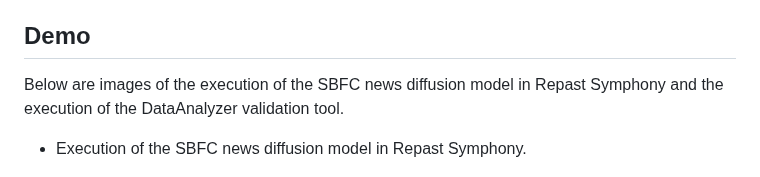
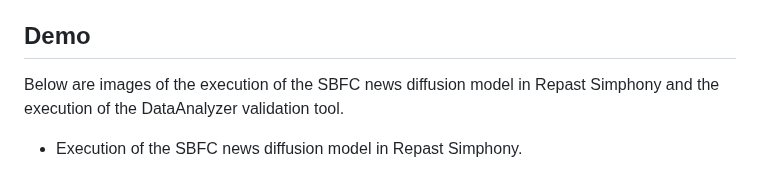
Before and after one commit to RoberCast/Desarrollo_simulaciones_para_estudio_de_FN_RRSS, a Markdown page: README.md, the part around the change. GitHub-like rendering.

```diff
--- a/README.md
+++ b/README.md
@@ -46,9 +46,9 @@ The parameters.xml file contains the default model parameters. You can now run R
 /repast simphony output" as the output folder. Follow the instructions in the "DataAnalyzer JAR/Resources/dataset/README.txt" file to select a valid dataset and place it in the "dataset" folder in that same path. To check which commands are valid in DataAnalyzer, you must run the DataAnalyzer.jar file from the cmd with the "-h" option, this will display the help. Finally, DataAnalyzer will display the analysis result.
 
 ## Demo
-Below are images of the execution of the SBFC news diffusion model in Repast Symphony and the execution of the DataAnalyzer validation tool.
+Below are images of the execution of the SBFC news diffusion model in Repast Simphony and the execution of the DataAnalyzer validation tool.
 
-* Execution of the SBFC news diffusion model in Repast Symphony.
+* Execution of the SBFC news diffusion model in Repast Simphony.
 
 ![modelo](Images/FakeNewsSpreadSimRun.png)
 
```
